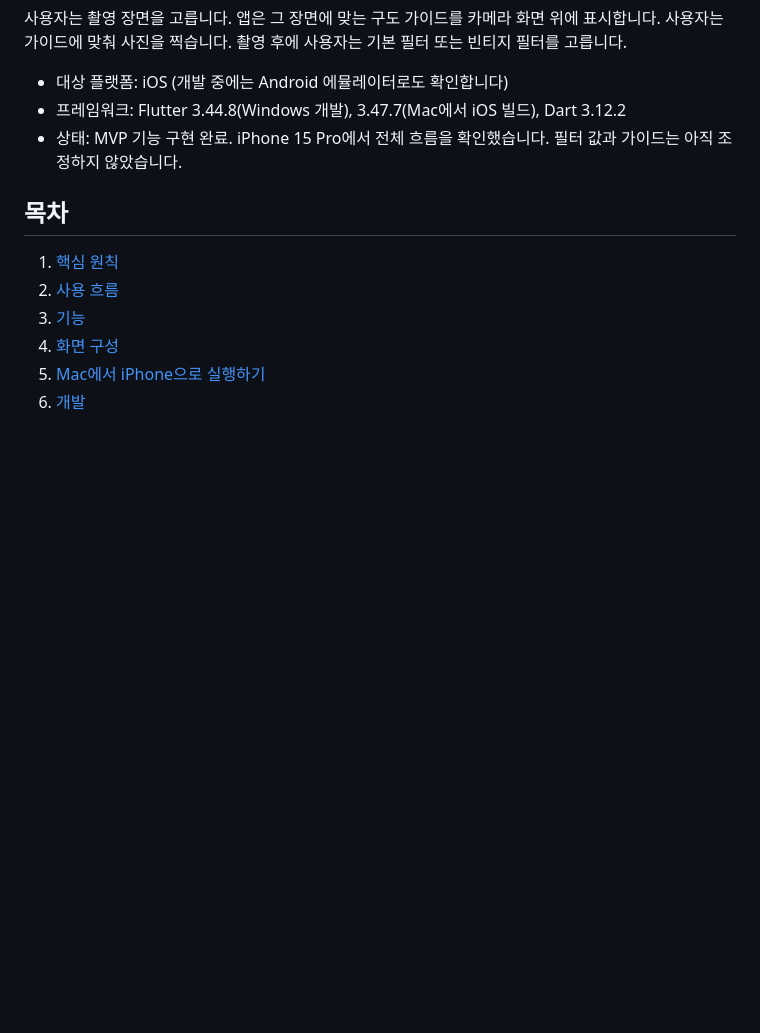
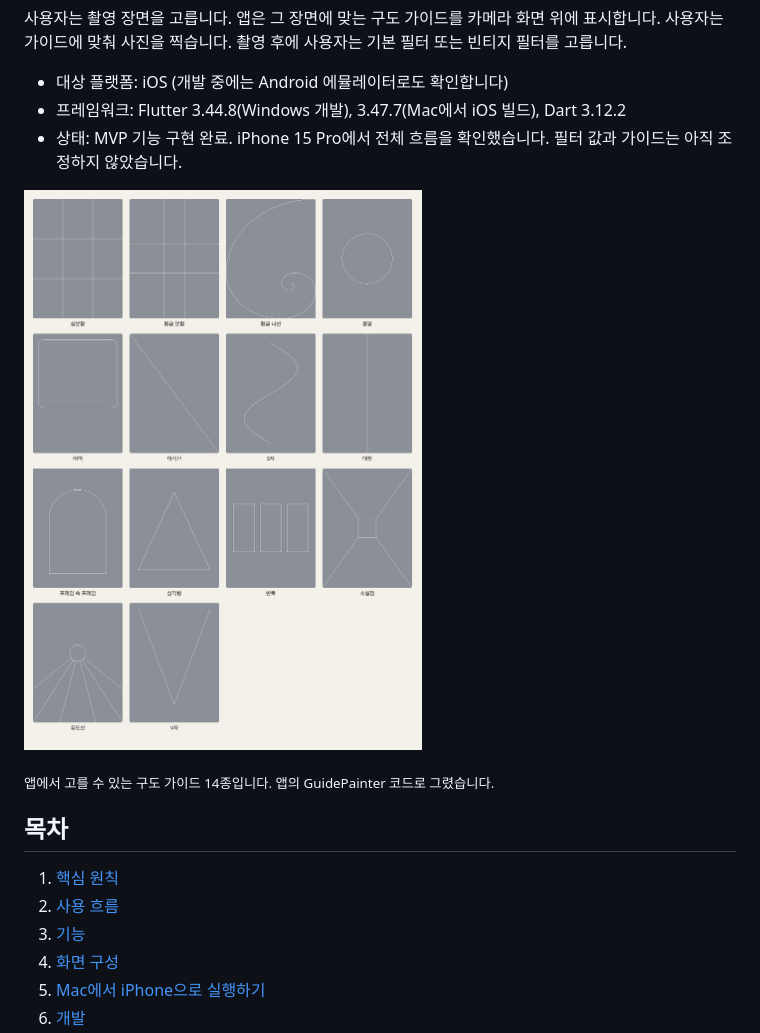
Before and after one commit to Yun-sooyong/mangcut-bangji, a Markdown page: README.md, the part around the change. GitHub-like rendering; pictures changed too: docs/guides.png (added); blank space fills up the shorter version.

Commit message:
docs: 구도 가이드 14종 그림 추가
Co-Authored-By: Claude Opus 5.5 <noreply@anthropic.com>

```diff
--- a/README.md
+++ b/README.md
@@ -7,6 +7,10 @@
 - 대상 플랫폼: iOS (개발 중에는 Android 에뮬레이터로도 확인합니다)
 - 프레임워크: Flutter 3.44.8(Windows 개발), 3.47.7(Mac에서 iOS 빌드), Dart 3.12.2
 - 상태: MVP 기능 구현 완료. iPhone 15 Pro에서 전체 흐름을 확인했습니다. 필터 값과 가이드는 아직 조정하지 않았습니다.
+
+![앱에서 고를 수 있는 구도 가이드 14종](docs/guides.png)
+
+<sub>앱에서 고를 수 있는 구도 가이드 14종입니다. 앱의 GuidePainter 코드로 그렸습니다.</sub>
 
 ## 목차
 
```
